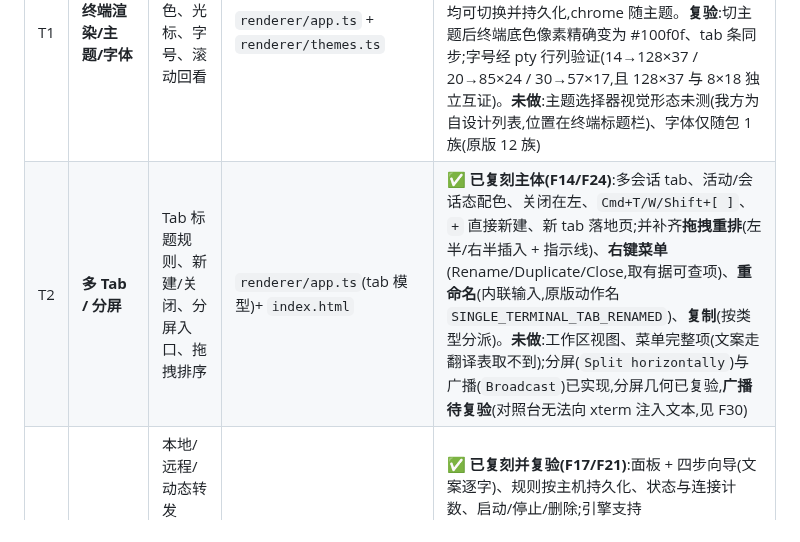
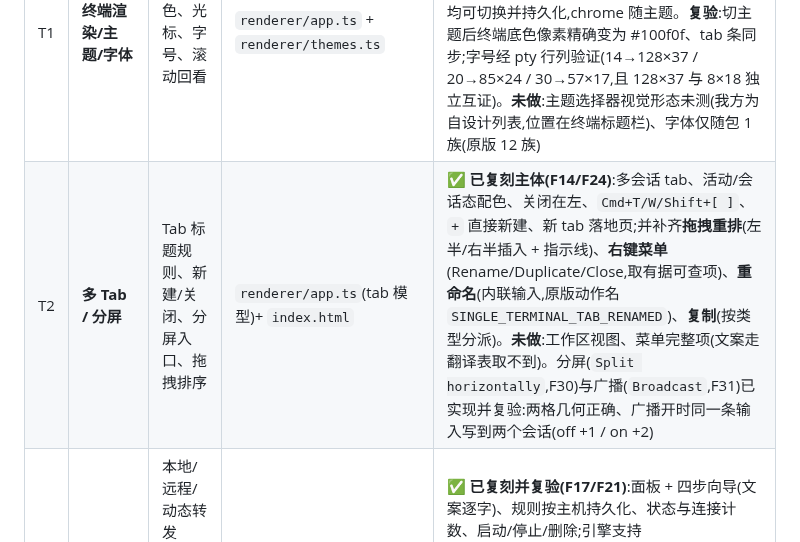
Before and after one commit to suninx/sshkit, a Markdown page: bench/PROTOCOL.md, the part around the change. Rendered like a GitHub page.

Commit message:
bench: F31 更正终端输入误判、记录广播复验与两处测量错误的教训;PROTOCOL T2 更新

```diff
--- a/bench/PROTOCOL.md
+++ b/bench/PROTOCOL.md
@@ -70,7 +70,7 @@ bash bench/down.sh                      # 收台(路径锚定,不误杀别的应
 | # | 特性 | 观察点 | 我方实现 | 蓝图状态 |
 |---|---|---|---|---|
 | T1 | **终端渲染/主题/字体** | 默认配色、光标、字号、滚动回看 | `renderer/app.ts` + `renderer/themes.ts` | ✅ **已复刻(F13/F22)**:字体同文件/14px、格 8×18、底色与默认前景、16 色 `Δ=0`、canvas 四层渲染器;配色方案 **64 套**(逐字取自原版 `colorSchemesArray`)、字号 4–40、字体选择,均可切换并持久化,chrome 随主题。**复验**:切主题后终端底色像素精确变为 #100f0f、tab 条同步;字号经 pty 行列验证(14→128×37 / 20→85×24 / 30→57×17,且 128×37 与 8×18 独立互证)。**未做**:主题选择器视觉形态未测(我方为自设计列表,位置在终端标题栏)、字体仅随包 1 族(原版 12 族) |
-| T2 | **多 Tab / 分屏** | Tab 标题规则、新建/关闭、分屏入口、拖拽排序 | `renderer/app.ts`(tab 模型)+ `index.html` | ✅ **已复刻主体(F14/F24)**:多会话 tab、活动/会话态配色、关闭在左、`Cmd+T/W/Shift+[ ]`、`+` 直接新建、新 tab 落地页;并补齐**拖拽重排**(左半/右半插入 + 指示线)、**右键菜单**(Rename/Duplicate/Close,取有据可查项)、**重命名**(内联输入,原版动作名 `SINGLE_TERMINAL_TAB_RENAMED`)、**复制**(按类型分派)。**未做**:工作区视图、菜单完整项(文案走翻译表取不到);分屏(`Split horizontally`)与广播(`Broadcast`)已实现,分屏几何已复验,**广播待复验**(对照台无法向 xterm 注入文本,见 F30) |
+| T2 | **多 Tab / 分屏** | Tab 标题规则、新建/关闭、分屏入口、拖拽排序 | `renderer/app.ts`(tab 模型)+ `index.html` | ✅ **已复刻主体(F14/F24)**:多会话 tab、活动/会话态配色、关闭在左、`Cmd+T/W/Shift+[ ]`、`+` 直接新建、新 tab 落地页;并补齐**拖拽重排**(左半/右半插入 + 指示线)、**右键菜单**(Rename/Duplicate/Close,取有据可查项)、**重命名**(内联输入,原版动作名 `SINGLE_TERMINAL_TAB_RENAMED`)、**复制**(按类型分派)。**未做**:工作区视图、菜单完整项(文案走翻译表取不到)。分屏(`Split horizontally`,F30)与广播(`Broadcast`,F31)已实现并复验:两格几何正确、广播开时同一条输入写到两个会话(off +1 / on +2) |
 | T3 | **端口转发** | 本地/远程/动态转发 UI、规则按主机持久化、连接后状态 | `main/forward.ts` + `renderer/fwd.ts` | ✅ **已复刻并复验(F17/F21)**:面板 + 四步向导(文案逐字)、规则按主机持久化、状态与连接计数、启动/停止/删除;引擎支持 local/remote/dynamic(内建 SOCKS5)。**复验**:-L/-D 取回远端 banner;-R 用「-L→node-1:19090→-R→本机 19091」环路验证,收到 `BANNER-1-OK`。**未做**:Remote 型字段标签实测、规则编辑复用向导、`Import`/分组 |
 | T4 | **快捷键** | 新建/关闭 Tab、复制粘贴、清屏、搜索 | `renderer/keys.ts` + `main/main.ts`(剪贴板 IPC) | ✅ **已复刻主体(F16/F25)**:20 条 Mac 键位逐条照抄自原版 `shortcut_schemes`,11 条已接实体行为;另从原版**主进程 View 菜单**补齐字号快捷键(`Cmd+=`/`Cmd+-` 增减,`Reset` 无加速键),剪贴板走主进程,搜索用 xterm 官方 addon;未实现的 8 条显式提示而非静默。**复验**:字号 `Cmd+=`×3 → 14→17(pty 102×29)、`Cmd+-`×2 → 17→15(pty 114×35)。**未做**:侧栏视图/工作区视图/广播模式/串口/Snippets/Jump to(依赖尚不存在的功能) |
 | T5 | **SFTP** | 双栏结构、目录浏览、上传下载、拖拽、权限/时间列 | `renderer/sftp.ts` + `main/sftp.ts` | ✅ **已复刻主体(F15/F23)**:常驻 tab、左右双栏、列头 Name/Date Modified/Size/Kind、两行式行(名+权限串)、`..` 首行、默认隐藏点文件、未绑定时的空态、Actions 菜单;并补齐**列头点击排序**(默认不排序=原版 `sortBy:null`、每栏独立、ASC▲/DESC▼ 仅当前列)与**多选**(Cmd 切换 / Shift 范围 / Cmd+A 全选 / Esc 清除,菜单随数量变 `Delete N items`)。**未做**:浅色主题下的 SFTP 配色 |
```
Also changed, not shown: bench/FINDINGS.md (+34 -0 lines).
